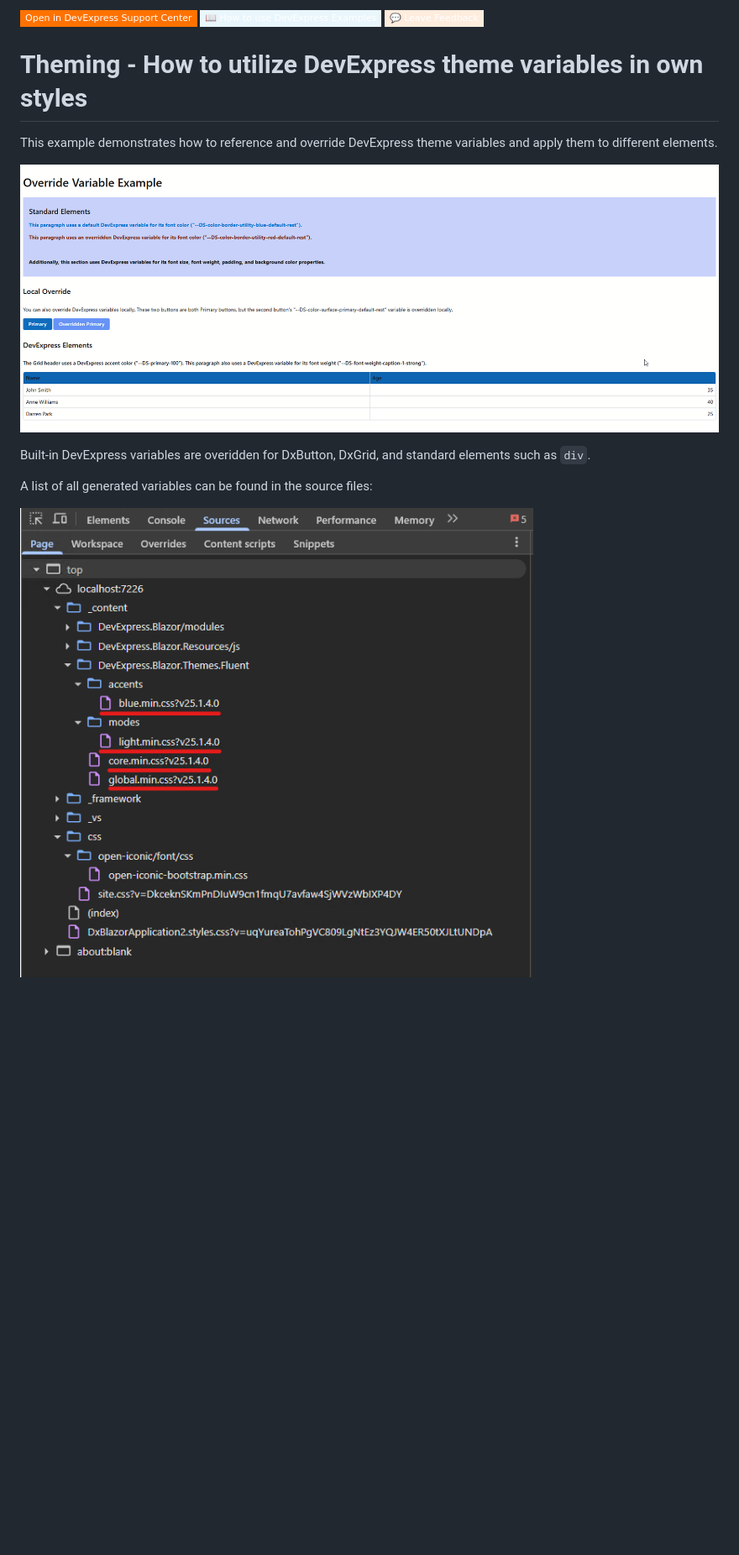
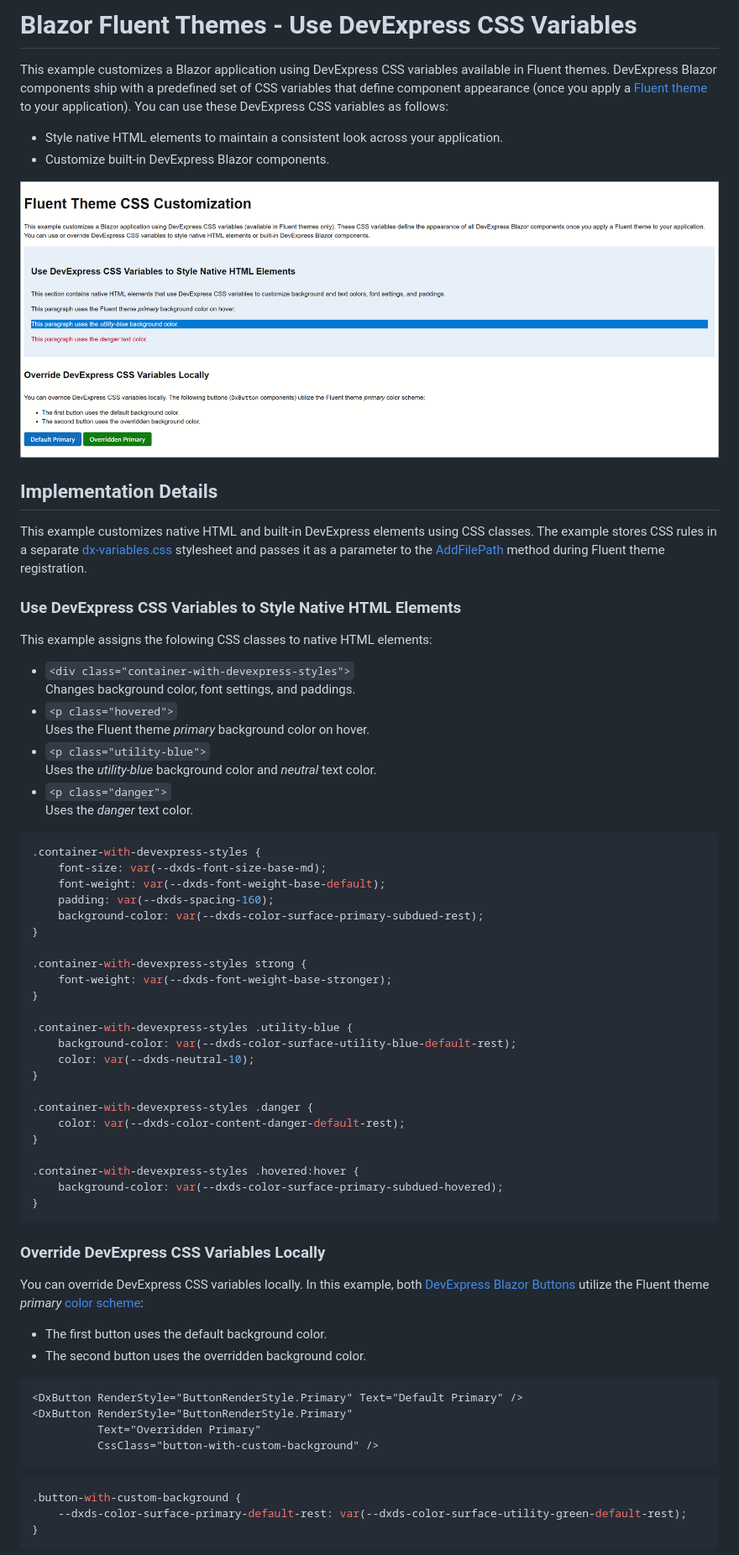
Before and after one commit to DevExpress-Examples/blazor-use-devexpress-theme-variables, a Markdown page: README.md, the part around one of its changes. Shown at 84% size. GitHub-like rendering; pictures changed too: images/blazor-use-devexpress-theme-variables.png, images/source-files.png (deleted); badges without logos; blank space fills up the shorter version.

Commit message:
update example

````diff
--- a/README.md
+++ b/README.md
@@ -1,16 +1,70 @@
-<!-- default badges list -->
-[![](https://img.shields.io/badge/Open_in_DevExpress_Support_Center-FF7200?style=flat-square&logo=DevExpress&logoColor=white)](https://supportcenter.devexpress.com/ticket/details/T1304606)
-[![](https://img.shields.io/badge/📖_How_to_use_DevExpress_Examples-e9f6fc?style=flat-square)](https://docs.devexpress.com/GeneralInformation/403183)
-[![](https://img.shields.io/badge/💬_Leave_Feedback-feecdd?style=flat-square)](#does-this-example-address-your-development-requirementsobjectives)
-<!-- default badges end -->
-# Theming - How to utilize DevExpress theme variables in own styles
+# Blazor Fluent Themes - Use DevExpress CSS Variables
 
-This example demonstrates how to reference and override DevExpress theme variables and apply them to different elements.
+This example customizes a Blazor application using DevExpress CSS variables available in Fluent themes. DevExpress Blazor components ship with a predefined set of CSS variables that define component appearance (once you apply a [Fluent theme](https://docs.devexpress.com/Blazor/401523/styling-and-themes/themes#apply-a-fluent-theme) to your application). You can use these DevExpress CSS variables as follows:
+* Style native HTML elements to maintain a consistent look across your application.
+* Customize built-in DevExpress Blazor components.
 
 ![Blazor - Use DevExpress Theme Variables](images/blazor-use-devexpress-theme-variables.png)
 
-Built-in DevExpress variables are overidden for DxButton, DxGrid, and standard elements such as `div`.
+## Implementation Details
 
-A list of all generated variables can be found in the source files:
+This example customizes native HTML and built-in DevExpress elements using CSS classes. The example stores CSS rules in a separate [dx-variables.css](./CS/DxThemeVariablesExample/wwwroot/css/custom/dx_variables.css) stylesheet and passes it as a parameter to the [AddFilePath](https://docs.devexpress.com/Blazor/DevExpress.Blazor.ThemeProperties.AddFilePaths(System.String--)) method during Fluent theme registration.
 
-![Source Files](images/source-files.png)
+### Use DevExpress CSS Variables to Style Native HTML Elements
+
+This example assigns the folowing CSS classes to native HTML elements:
+
+* `<div class="container-with-devexpress-styles">`
+   Changes background color, font settings, and paddings.
+* `<p class="hovered">`
+   Uses the Fluent theme *primary* background color on hover.
+* `<p class="utility-blue">`
+   Uses the *utility-blue* background color and *neutral* text color.
+* `<p class="danger">`
+   Uses the *danger* text color.
+
+```CSS
+.container-with-devexpress-styles {
+    font-size: var(--dxds-font-size-base-md);
+    font-weight: var(--dxds-font-weight-base-default);
+    padding: var(--dxds-spacing-160);
+    background-color: var(--dxds-color-surface-primary-subdued-rest);
+}
+
+.container-with-devexpress-styles strong {
+    font-weight: var(--dxds-font-weight-base-stronger);
+}
+
+.container-with-devexpress-styles .utility-blue {
+    background-color: var(--dxds-color-surface-utility-blue-default-rest);
+    color: var(--dxds-neutral-10);
+}
+
+.container-with-devexpress-styles .danger {
+    color: var(--dxds-color-content-danger-default-rest);
+}
+
+.container-with-devexpress-styles .hovered:hover {
+    background-color: var(--dxds-color-surface-primary-subdued-hovered);
+}
+```
+
+### Override DevExpress CSS Variables Locally
+
+You can override DevExpress CSS variables locally. In this example, both [DevExpress Blazor Buttons](https://docs.devexpress.com/Blazor/DevExpress.Blazor.DxButton) utilize the Fluent theme *primary* [color scheme](https://docs.devexpress.com/Blazor/DevExpress.Blazor.DxButton.RenderStyle):
+* The first button uses the default background color.
+* The second button uses the overridden background color.
+
+```Razor
+<DxButton RenderStyle="ButtonRenderStyle.Primary" Text="Default Primary" />
+<DxButton RenderStyle="ButtonRenderStyle.Primary"
+          Text="Overridden Primary"
+          CssClass="button-with-custom-background" />
+```
+
+```CSS
+.button-with-custom-background {
+    --dxds-color-surface-primary-default-rest: var(--dxds-color-surface-utility-green-default-rest);
+}
+```
+
````
Also changed, not shown: other parts of README.md (+36 -0 lines), 3 other files.
